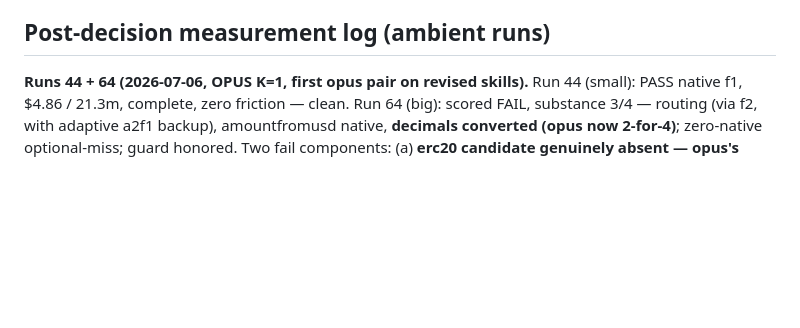
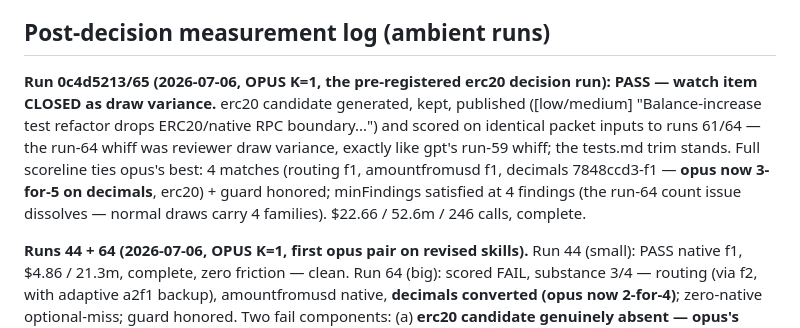
Before and after one commit to 0xPolygon/codegenie, a Markdown page: specs/plans/PUNCHLIST.md, the part around one of its changes. Drawn GitHub-style; blank space fills up the shorter version.

Commit message:
punchlist: run 65 decision run — erc20 watch item closed as draw variance; sunset 18/20
Co-Authored-By: Claude Fable 5 <noreply@anthropic.com>

```diff
--- a/specs/plans/PUNCHLIST.md
+++ b/specs/plans/PUNCHLIST.md
@@ -72,6 +72,8 @@ Sequencing (2026-07-04): the measurement campaign (owner runs feeding the plan-9
 - [ ] **Eval diversity — the generalization guard (owner concern, 2026-07-06).** Harness sweep confirms zero eval-domain leakage into model-facing code/prompts (structural rules only, per plan-12 scope note + escalation policy comment), but all tuning is *validated* on one Go/DeFi repo. Add at least one eval case from a different repository and language (TS/Python; different bug classes) so prompt/mechanism changes get a second-repo check before being trusted as general. Until then, treat "works on trails-api" as necessary, not sufficient.
 
 ## Post-decision measurement log (ambient runs)
+
+**Run 0c4d5213/65 (2026-07-06, OPUS K=1, the pre-registered erc20 decision run): PASS — watch item CLOSED as draw variance.** erc20 candidate generated, kept, published ([low/medium] "Balance-increase test refactor drops ERC20/native RPC boundary...") and scored on identical packet inputs to runs 61/64 — the run-64 whiff was reviewer draw variance, exactly like gpt's run-59 whiff; the tests.md trim stands. Full scoreline ties opus's best: 4 matches (routing f1, amountfromusd f1, decimals 7848ccd3-f1 — **opus now 3-for-5 on decimals**, erc20) + guard honored; minFindings satisfied at 4 findings (the run-64 count issue dissolves — normal draws carry 4 families). $22.66 / 52.6m / 246 calls, complete.
 
 **Runs 44 + 64 (2026-07-06, OPUS K=1, first opus pair on revised skills).** Run 44 (small): PASS native f1, $4.86 / 21.3m, complete, zero friction — clean. Run 64 (big): scored FAIL, substance 3/4 — routing (via f2, with adaptive a2f1 backup), amountfromusd native, **decimals converted (opus now 2-for-4)**; zero-native optional-miss; guard honored. Two fail components: (a) **erc20 candidate genuinely absent — opus's first-ever whiff on it** (zero balance/worker candidates); (b) minFindings 4 vs 3 published — but keep-count was 7, merged correctly (5 routing-family keeps -> 1 finding), so the count check punished good merging on a draw that lacked test-family findings. **WATCH ITEM: erc20 whiff coincides with the tests.md trim** (boundary-coverage emphasis reduced 4->3 encodings; safe-pattern dropped) on the more-selective model — but gpt-5.5 runs 43/63 post-trim generated AND scored erc20, so causation is doubtful on n=1. Decision rule: next opus big-case run — erc20 candidate absent again -> restore the tests.md boundary emphasis; present -> draw variance confirmed. Also new this draw: two previously-unreported production families (Sushi txValue parsing, relay price-not-resolved guard removal) reached candidates; 6 rejects at verification.
 
```
Also changed, not shown: other parts of specs/plans/PUNCHLIST.md (+1 -1 lines).
